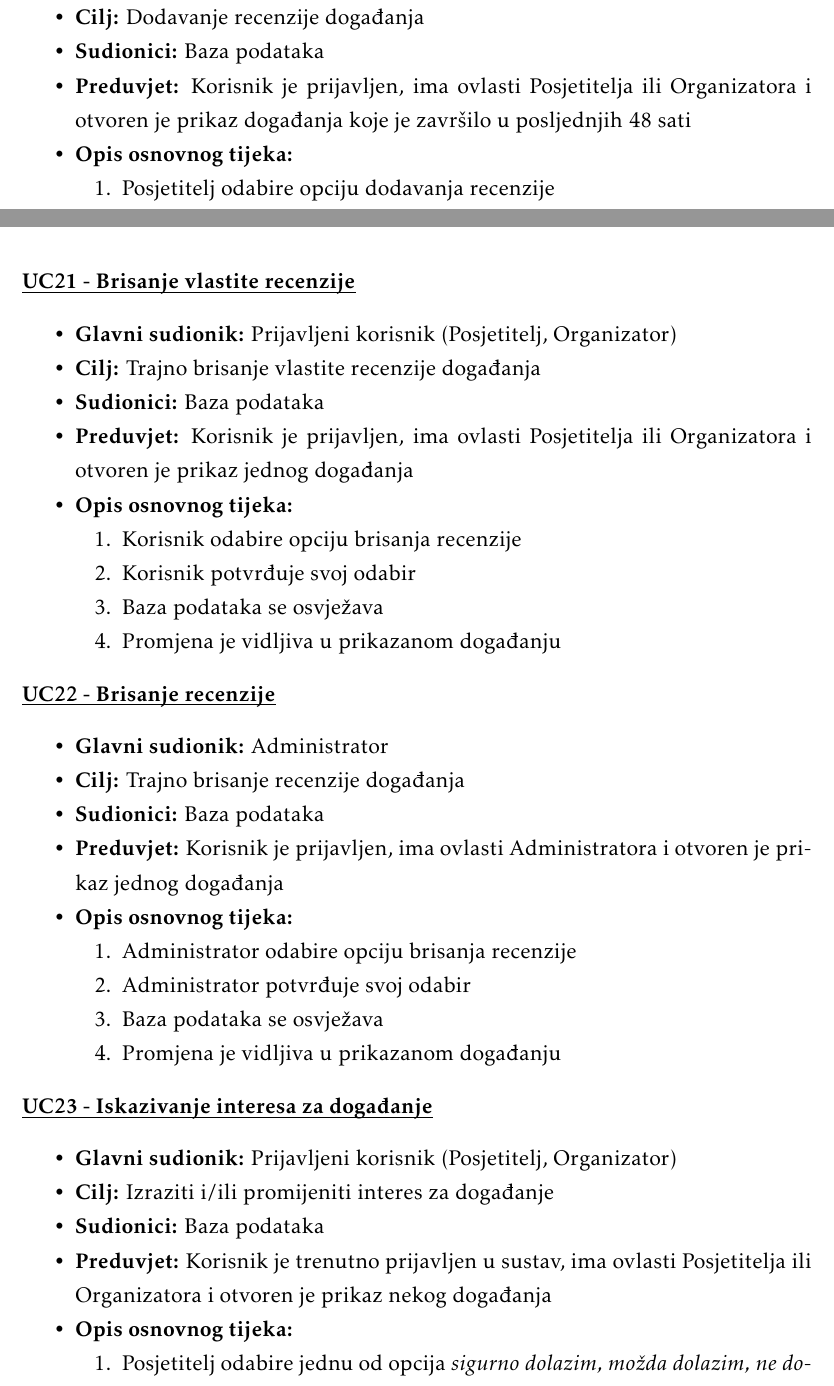
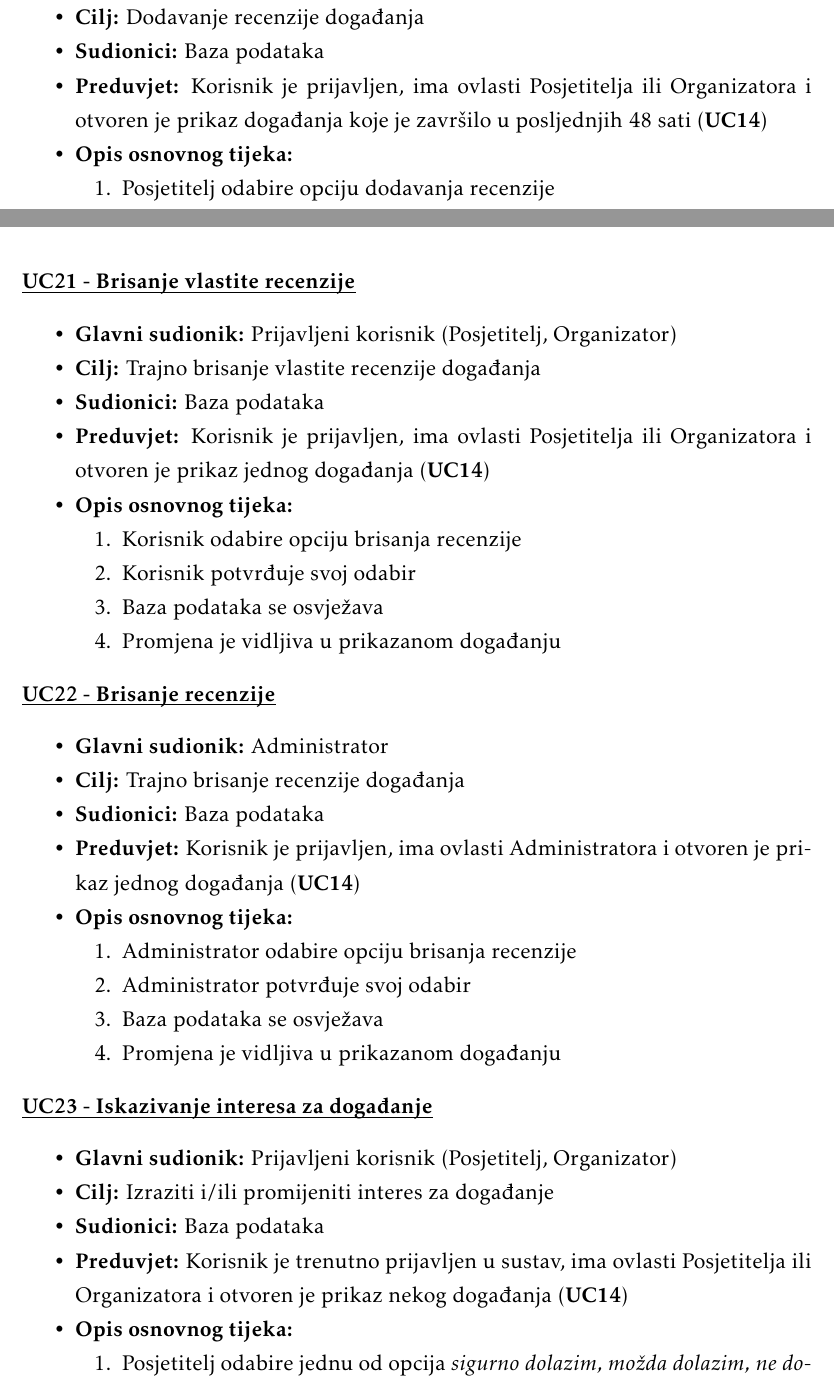
Before and after one commit to TopolkoLucija/Eventovci, a LaTeX document (Dokumentacija/PROGI_ProjektnaDokumentacija.tex, which reads Dokumentacija/Specifikacija_programske_potpore.tex): two parts of pages 20 and 21 of 70, joined at a grey line, cut so that both start at the same text. Compiled offline with pdfLaTeX.

Commit message:
Dodane reference na UC koje nedostaju

```diff
--- a/Dokumentacija/Specifikacija_programske_potpore.tex
+++ b/Dokumentacija/Specifikacija_programske_potpore.tex
@@ -599,7 +599,7 @@
 		\item \textbf{Glavni sudionik:} Prijavljeni korisnik (Organizator, Posjetitelj)
 		\item  \textbf{Cilj:} Dodavanje recenzije događanja
 		\item  \textbf{Sudionici:} Baza podataka
-		\item  \textbf{Preduvjet:} Korisnik je prijavljen, ima ovlasti Posjetitelja ili Organizatora i otvoren je prikaz događanja koje je završilo u posljednjih 48 sati
+		\item  \textbf{Preduvjet:} Korisnik je prijavljen, ima ovlasti Posjetitelja ili Organizatora i otvoren je prikaz događanja koje je završilo u posljednjih 48 sati (\textbf{UC14})
 		\item  \textbf{Opis osnovnog tijeka:}
 
 		\item[] \begin{packed_enum}
@@ -637,7 +637,7 @@
 		\item \textbf{Glavni sudionik:} Prijavljeni korisnik (Posjetitelj, Organizator)
 		\item  \textbf{Cilj:} Trajno brisanje vlastite recenzije događanja
 		\item  \textbf{Sudionici:} Baza podataka
-		\item  \textbf{Preduvjet:} Korisnik je prijavljen, ima ovlasti Posjetitelja ili Organizatora i otvoren je prikaz jednog događanja
+		\item  \textbf{Preduvjet:} Korisnik je prijavljen, ima ovlasti Posjetitelja ili Organizatora i otvoren je prikaz jednog događanja (\textbf{UC14})
 		\item  \textbf{Opis osnovnog tijeka:}
 
 		\item[] \begin{packed_enum}
@@ -659,7 +659,7 @@
 		\item \textbf{Glavni sudionik:} Administrator
 		\item  \textbf{Cilj:} Trajno brisanje recenzije događanja
 		\item  \textbf{Sudionici:} Baza podataka
-		\item  \textbf{Preduvjet:} Korisnik je prijavljen, ima ovlasti Administratora i otvoren je prikaz jednog događanja
+		\item  \textbf{Preduvjet:} Korisnik je prijavljen, ima ovlasti Administratora i otvoren je prikaz jednog događanja (\textbf{UC14})
 		\item  \textbf{Opis osnovnog tijeka:}
 
 		\item[] \begin{packed_enum}
@@ -682,7 +682,7 @@
 		\item \textbf{Glavni sudionik:} Prijavljeni korisnik (Posjetitelj, Organizator)
 		\item  \textbf{Cilj:} Izraziti i/ili promijeniti interes za događanje
 		\item  \textbf{Sudionici:} Baza podataka
-		\item  \textbf{Preduvjet:} Korisnik je trenutno prijavljen u sustav, ima ovlasti Posjetitelja ili Organizatora i otvoren je  prikaz nekog događanja
+		\item  \textbf{Preduvjet:} Korisnik je trenutno prijavljen u sustav, ima ovlasti Posjetitelja ili Organizatora i otvoren je  prikaz nekog događanja (\textbf{UC14})
 		\item  \textbf{Opis osnovnog tijeka:}
 
 		\item[] \begin{packed_enum}
```
Also changed, not shown: Dokumentacija/Specifikacija_programske_potpore.tex (12 more changed lines).
